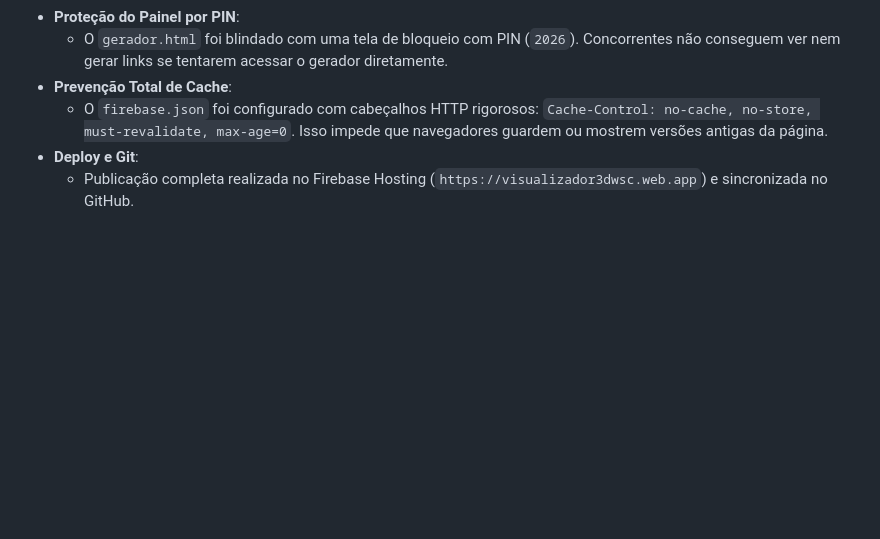
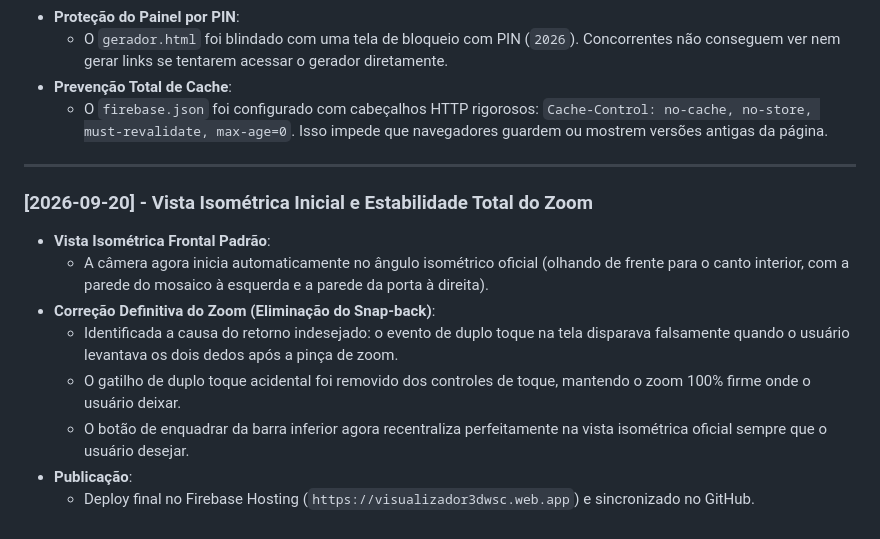
Before and after one commit to Buenobim/Worldskills_link_3D, a Markdown page: historico_de_execucao.md, the part around the change. Drawn GitHub-style; blank space fills up the shorter version.

Commit message:
docs: atualizar historico com vista isometrica e correcao do zoom

```diff
--- a/historico_de_execucao.md
+++ b/historico_de_execucao.md
@@ -45,5 +45,15 @@ Este arquivo registra cada passo dado no desenvolvimento do projeto, garantindo
   - O `gerador.html` foi blindado com uma tela de bloqueio com PIN (`2026`). Concorrentes não conseguem ver nem gerar links se tentarem acessar o gerador diretamente.
 - **Prevenção Total de Cache**:
   - O `firebase.json` foi configurado com cabeçalhos HTTP rigorosos: `Cache-Control: no-cache, no-store, must-revalidate, max-age=0`. Isso impede que navegadores guardem ou mostrem versões antigas da página.
-- **Deploy e Git**:
-  - Publicação completa realizada no Firebase Hosting (`https://visualizador3dwsc.web.app`) e sincronizada no GitHub.
+
+---
+
+### [2026-09-20] - Vista Isométrica Inicial e Estabilidade Total do Zoom
+- **Vista Isométrica Frontal Padrão**:
+  - A câmera agora inicia automaticamente no ângulo isométrico oficial (olhando de frente para o canto interior, com a parede do mosaico à esquerda e a parede da porta à direita).
+- **Correção Definitiva do Zoom (Eliminação do Snap-back)**:
+  - Identificada a causa do retorno indesejado: o evento de duplo toque na tela disparava falsamente quando o usuário levantava os dois dedos após a pinça de zoom.
+  - O gatilho de duplo toque acidental foi removido dos controles de toque, mantendo o zoom 100% firme onde o usuário deixar.
+  - O botão de enquadrar da barra inferior agora recentraliza perfeitamente na vista isométrica oficial sempre que o usuário desejar.
+- **Publicação**:
+  - Deploy final no Firebase Hosting (`https://visualizador3dwsc.web.app`) e sincronizado no GitHub.
```
